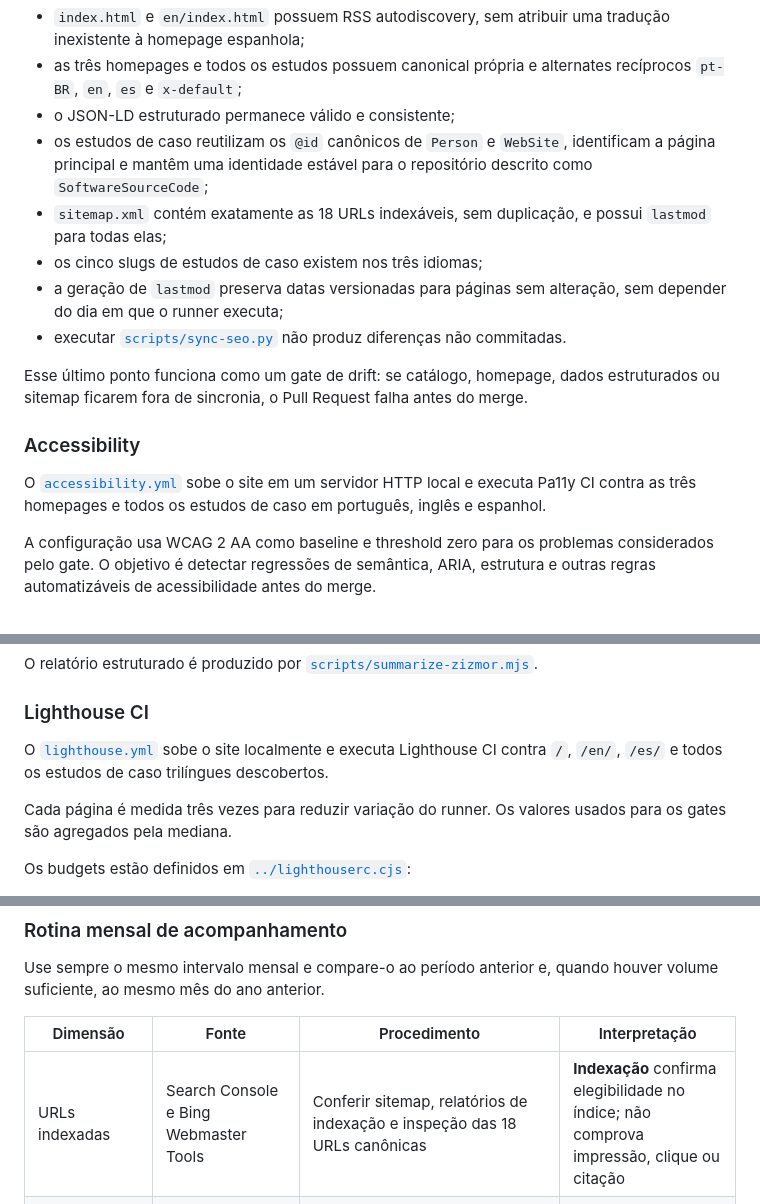
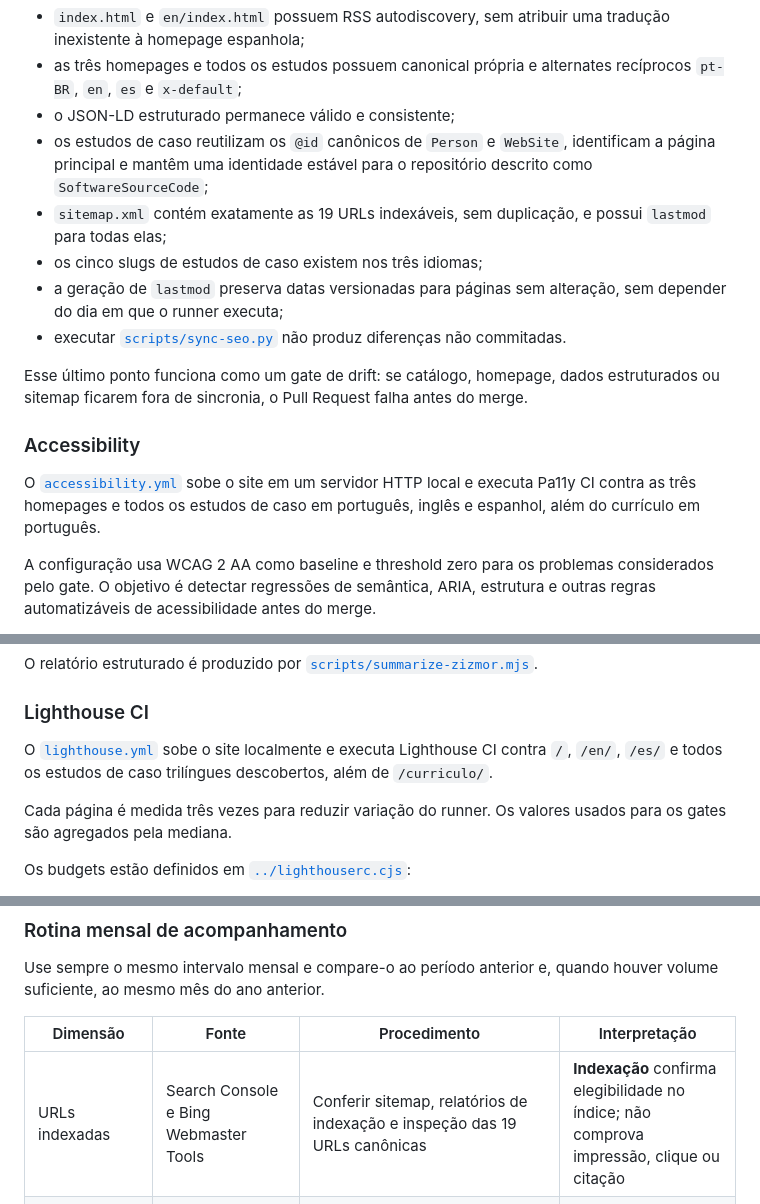
Before and after one commit to rodri-oliveira-dev/rodri-oliveira-dev.github.io, a Markdown page: .github/README.md, 3 parts joined by grey strips. Rendered like a GitHub page.

Commit message:
docs(seo): documentar indexação e validação do currículo PT-BR

```diff
--- a/.github/README.md
+++ b/.github/README.md
@@ -60,7 +63,7 @@ Ele verifica que:
 - as três homepages e todos os estudos possuem canonical própria e alternates recíprocos `pt-BR`, `en`, `es` e `x-default`;
 - o JSON-LD estruturado permanece válido e consistente;
 - os estudos de caso reutilizam os `@id` canônicos de `Person` e `WebSite`, identificam a página principal e mantêm uma identidade estável para o repositório descrito como `SoftwareSourceCode`;
-- `sitemap.xml` contém exatamente as 18 URLs indexáveis, sem duplicação, e possui `lastmod` para todas elas;
+- `sitemap.xml` contém exatamente as 19 URLs indexáveis, sem duplicação, e possui `lastmod` para todas elas;
 - os cinco slugs de estudos de caso existem nos três idiomas;
 - a geração de `lastmod` preserva datas versionadas para páginas sem alteração, sem depender do dia em que o runner executa;
 - executar [`scripts/sync-seo.py`](scripts/sync-seo.py) não produz diferenças não commitadas.
@@ -69,7 +72,7 @@ Esse último ponto funciona como um gate de drift: se catálogo, homepage, dados
 
 ### Accessibility
 
-O [`accessibility.yml`](workflows/accessibility.yml) sobe o site em um servidor HTTP local e executa Pa11y CI contra as três homepages e todos os estudos de caso em português, inglês e espanhol.
+O [`accessibility.yml`](workflows/accessibility.yml) sobe o site em um servidor HTTP local e executa Pa11y CI contra as três homepages e todos os estudos de caso em português, inglês e espanhol, além do currículo em português.
 
 A configuração usa WCAG 2 AA como baseline e threshold zero para os problemas considerados pelo gate. O objetivo é detectar regressões de semântica, ARIA, estrutura e outras regras automatizáveis de acessibilidade antes do merge.
 
@@ -104,7 +107,7 @@ O relatório estruturado é produzido por [`scripts/summarize-zizmor.mjs`](scrip
 
 ### Lighthouse CI
 
-O [`lighthouse.yml`](workflows/lighthouse.yml) sobe o site localmente e executa Lighthouse CI contra `/`, `/en/`, `/es/` e todos os estudos de caso trilíngues descobertos.
+O [`lighthouse.yml`](workflows/lighthouse.yml) sobe o site localmente e executa Lighthouse CI contra `/`, `/en/`, `/es/` e todos os estudos de caso trilíngues descobertos, além de `/curriculo/`.
 
 Cada página é medida três vezes para reduzir variação do runner. Os valores usados para os gates são agregados pela mediana.
 
@@ -234,7 +237,7 @@ Use sempre o mesmo intervalo mensal e compare-o ao período anterior e, quando h
 
 | Dimensão | Fonte | Procedimento | Interpretação |
 | --- | --- | --- | --- |
-| URLs indexadas | Search Console e Bing Webmaster Tools | Conferir sitemap, relatórios de indexação e inspeção das 18 URLs canônicas | **Indexação** confirma elegibilidade no índice; não comprova impressão, clique ou citação |
+| URLs indexadas | Search Console e Bing Webmaster Tools | Conferir sitemap, relatórios de indexação e inspeção das 19 URLs canônicas | **Indexação** confirma elegibilidade no índice; não comprova impressão, clique ou citação |
 | Impressões e cliques orgânicos | Relatórios de desempenho dos dois buscadores | Exportar totais e segmentar por país, idioma, página e dispositivo | **Impressão** é aparição no resultado; **clique** é visita originada nesse resultado |
 | Consultas profissionais | Dimensão de consultas | Acompanhar grupos factuais como arquitetura de software, .NET, C#, modernização, sistemas distribuídos, integrações, APIs, cloud, DDD e observabilidade, sem esperar correspondência exata em consultas anonimizadas | Tendência de descoberta por competência; não é evidência de contratação nem de domínio temático isoladamente |
 | Páginas de entrada orgânica | Dimensão de páginas | Comparar homepages e estudos de caso por impressões, cliques e CTR | Identifica quais conteúdos levam visitas; CTR deve ser lida junto com consulta e posição |
```
Also changed, not shown: other parts of .github/README.md (+3 -0 lines).
